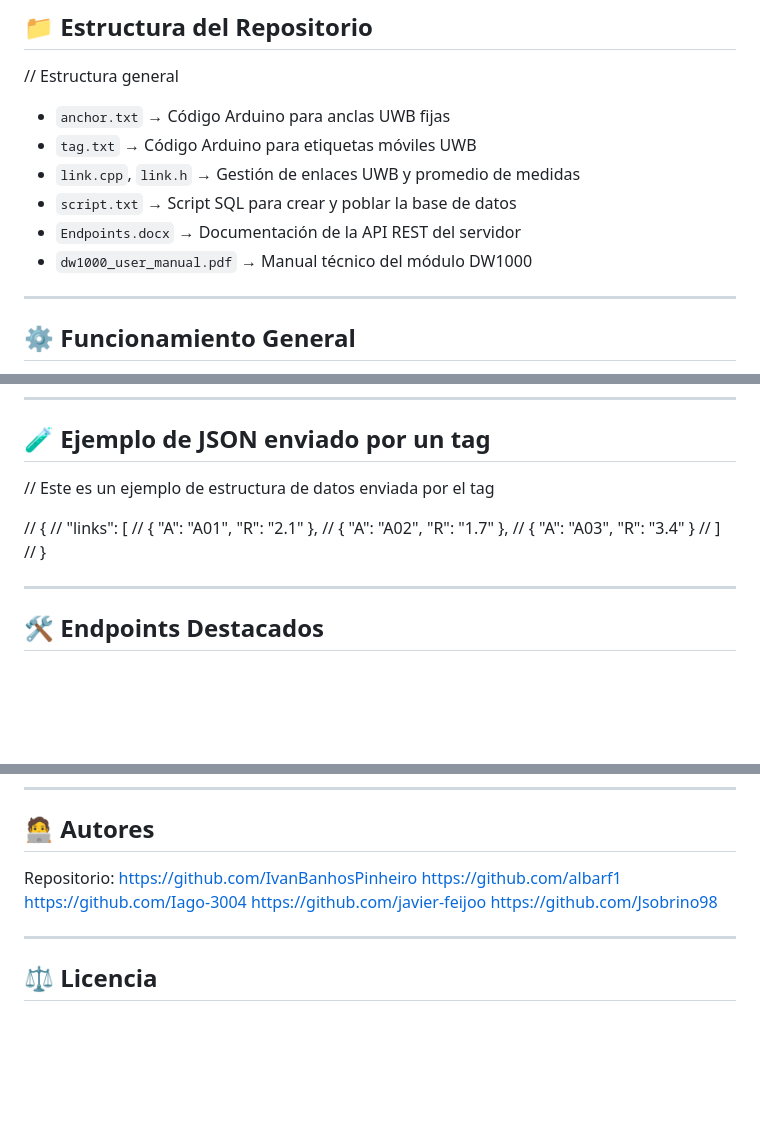
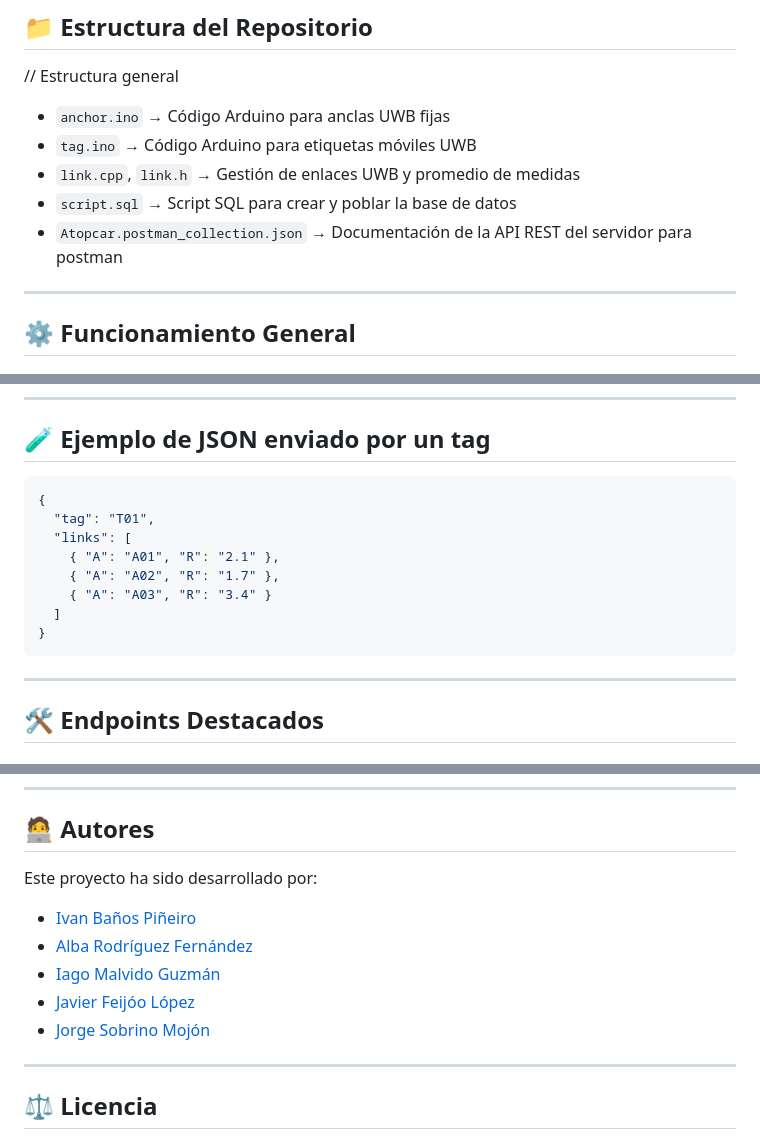
Before and after one commit to IvanBanhosPinheiro/Localizacion-UWB, a Markdown page: README.md, 3 parts joined by grey strips. Drawn GitHub-style; blank space fills up the shorter version.

````diff
--- a/README.md
+++ b/README.md
@@ -19,12 +19,12 @@ Este proyecto permite la localización en tiempo real de vehículos dentro de un
 
 // Estructura general
 
-- `anchor.txt` → Código Arduino para anclas UWB fijas
-- `tag.txt` → Código Arduino para etiquetas móviles UWB
+- `anchor.ino` → Código Arduino para anclas UWB fijas
+- `tag.ino` → Código Arduino para etiquetas móviles UWB
 - `link.cpp`, `link.h` → Gestión de enlaces UWB y promedio de medidas
-- `script.txt` → Script SQL para crear y poblar la base de datos
-- `Endpoints.docx` → Documentación de la API REST del servidor
-- `dw1000_user_manual.pdf` → Manual técnico del módulo DW1000
+- `script.sql` → Script SQL para crear y poblar la base de datos
+- `Atopcar.postman_collection.json` → Documentación de la API REST del servidor para postman
+
 
 ---
 
@@ -40,16 +40,16 @@ Este proyecto permite la localización en tiempo real de vehículos dentro de un
 
 ## 🧪 Ejemplo de JSON enviado por un tag
 
-// Este es un ejemplo de estructura de datos enviada por el tag
-
-// {
-//   "links": [
-//     { "A": "A01", "R": "2.1" },
-//     { "A": "A02", "R": "1.7" },
-//     { "A": "A03", "R": "3.4" }
-//   ]
-// }
-
+```json
+{
+  "tag": "T01",
+  "links": [
+    { "A": "A01", "R": "2.1" },
+    { "A": "A02", "R": "1.7" },
+    { "A": "A03", "R": "3.4" }
+  ]
+}
+```
 ---
 
 ## 🛠️ Endpoints Destacados
@@ -156,11 +149,13 @@ temp->range[0] = (range + temp->range[1] + temp->range[2]) / 3;
 
 ## 🧑‍💻 Autores
 
-Repositorio: https://github.com/IvanBanhosPinheiro
-https://github.com/albarf1
-https://github.com/Iago-3004
-https://github.com/javier-feijoo
-https://github.com/Jsobrino98
+Este proyecto ha sido desarrollado por:
+
+- [Ivan Baños Piñeiro](https://github.com/IvanBanhosPinheiro)
+- [Alba Rodríguez Fernández](https://github.com/albarf1)
+- [Iago Malvido Guzmán](https://github.com/Iago-3004)
+- [Javier Feijóo López](https://github.com/javier-feijoo)
+- [Jorge Sobrino Mojón](https://github.com/Jsobrino98)
 
 ---
 
````
Also changed, not shown: other parts of README.md (+0 -7 lines).
